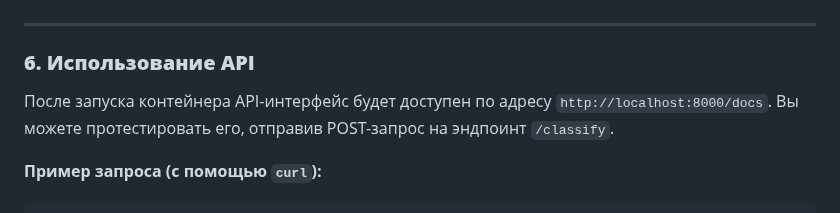
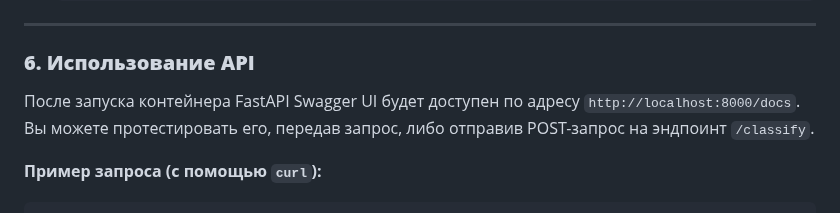
Before and after one commit to denis-42ds/ai_crm_assistant_challenge, a Markdown page: README.md, the part around the change. Drawn GitHub-style.

Commit message:
fixed an error in readme

```diff
--- a/README.md
+++ b/README.md
@@ -73,7 +73,7 @@
 
 ### **6. Использование API**
 
-После запуска контейнера API-интерфейс будет доступен по адресу `http://localhost:8000/docs`. Вы можете протестировать его, отправив POST-запрос на эндпоинт `/classify`.
+После запуска контейнера FastAPI Swagger UI будет доступен по адресу `http://localhost:8000/docs`. Вы можете протестировать его, передав запрос, либо отправив POST-запрос на эндпоинт `/classify`.
 
 **Пример запроса (с помощью `curl`):**
 
```
